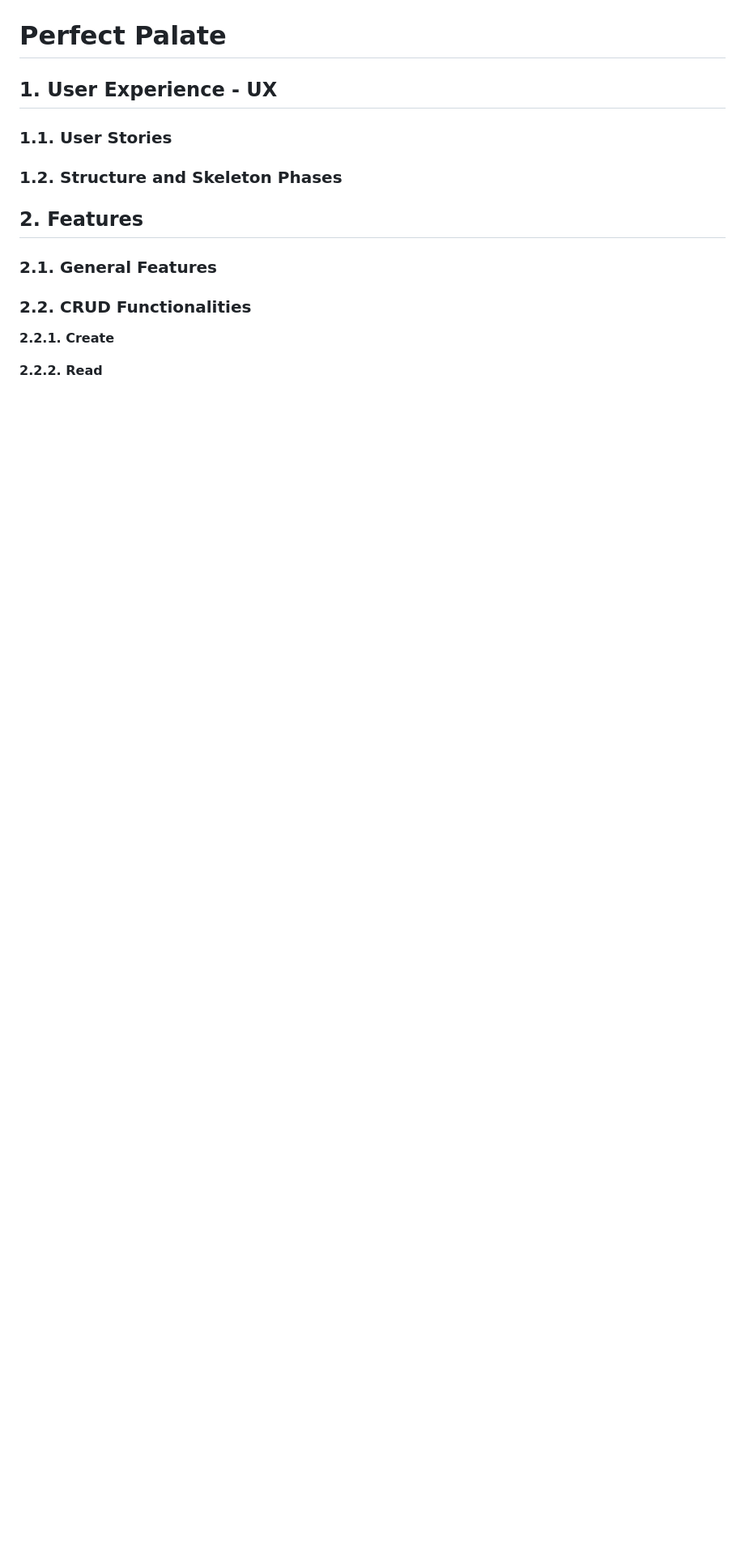
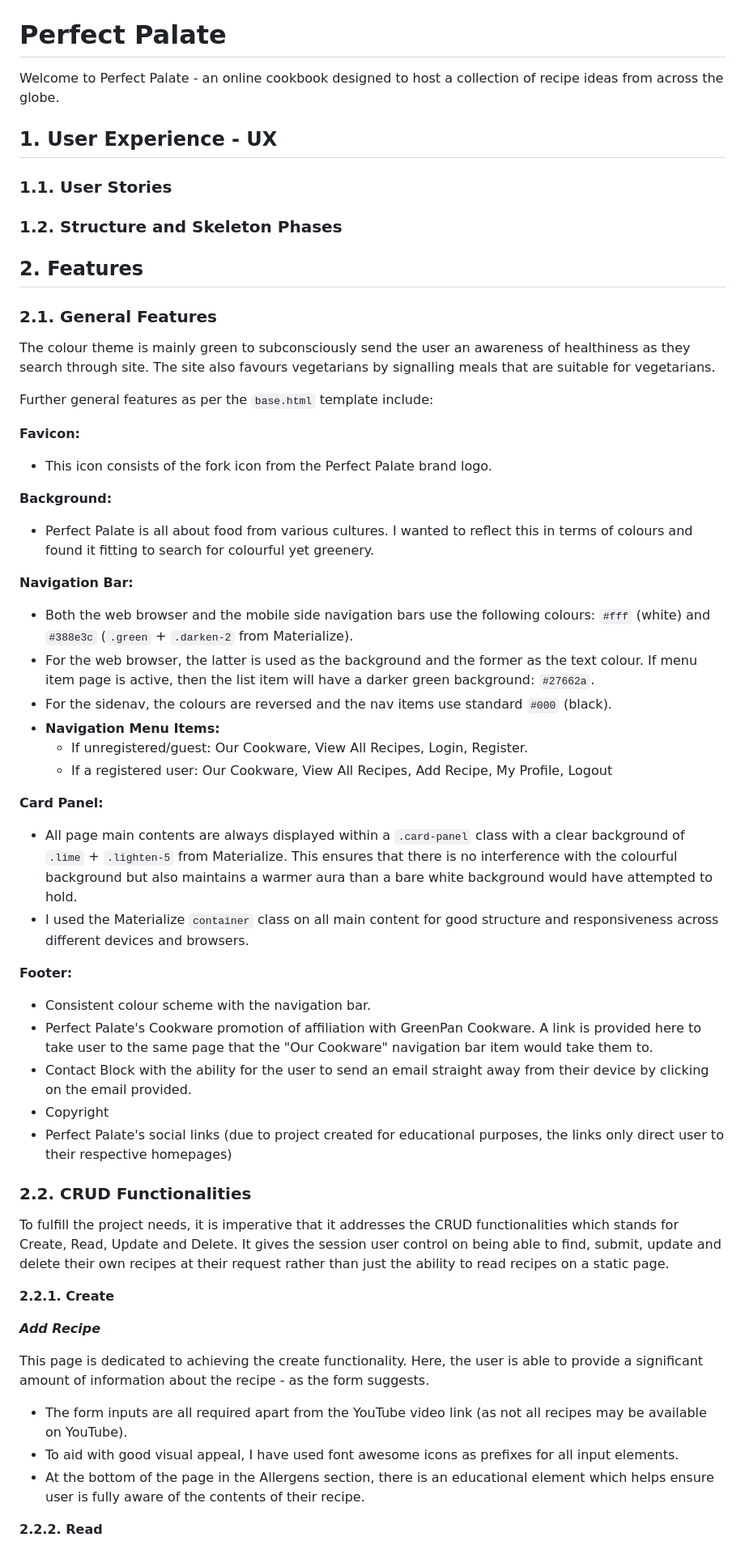
Before and after one commit to jerhabor/perfect-palate, a Markdown page: README.md, the part around the change printed below. Shown: that part at 81% size. Rendered like a GitHub page; blank space fills up the shorter version.

Commit message:
DOCS: Updating README file. Testing file complete and now separated into its own file but wired to original README.md file.

```diff
--- a/README.md
+++ b/README.md
@@ -1,6 +1,8 @@
 <img src="static/images/perfect-palate-on-devices.PNG" alt="Perfect Palate display on devices" width="100%" height="auto"/>
 
 # Perfect Palate
+
+Welcome to Perfect Palate - an online cookbook designed to host a collection of recipe ideas from across the globe.
 
 ## 1. User Experience - UX
 
@@ -12,9 +14,47 @@
 
 ### 2.1. General Features
 
+The colour theme is mainly green to subconsciously send the user an awareness of healthiness as they search through site. The site also favours vegetarians by signalling meals that are suitable for vegetarians.
+
+Further general features as per the `base.html` template include:
+
+**Favicon:**
+- This icon consists of the fork icon from the Perfect Palate brand logo.
+
+**Background:**
+- Perfect Palate is all about food from various cultures. I wanted to reflect this in terms of colours and found it fitting to search for colourful yet greenery.
+
+**Navigation Bar:**
+- Both the web browser and the mobile side navigation bars use the following colours: `#fff` (white) and `#388e3c` (`.green` + `.darken-2` from Materialize).
+- For the web browser, the latter is used as the background and the former as the text colour. If menu item page is active, then the list item will have a darker green background: `#27662a`.
+- For the sidenav, the colours are reversed and the nav items use standard `#000` (black).
+- **Navigation Menu Items:**
+    - If unregistered/guest: Our Cookware, View All Recipes, Login, Register.
+    - If a registered user: Our Cookware, View All Recipes, Add Recipe, My Profile, Logout
+
+**Card Panel:**
+- All page main contents are always displayed within a `.card-panel` class with a clear background of `.lime` + `.lighten-5` from Materialize. This ensures that there is no interference with the colourful background but also maintains a warmer aura than a bare white background would have attempted to hold.
+- I used the Materialize `container` class on all main content for good structure and responsiveness across different devices and browsers.
+
+**Footer:**
+- Consistent colour scheme with the navigation bar.
+- Perfect Palate's Cookware promotion of affiliation with GreenPan Cookware. A link is provided here to take user to the same page that the "Our Cookware" navigation bar item would take them to.
+- Contact Block with the ability for the user to send an email straight away from their device by clicking on the email provided.
+- Copyright
+- Perfect Palate's social links (due to project created for educational purposes, the links only direct user to their respective homepages)
+
 ### 2.2. CRUD Functionalities
+
+To fulfill the project needs, it is imperative that it addresses the CRUD functionalities which stands for Create, Read, Update and Delete. It gives the session user control on being able to find, submit, update and delete their own recipes at their request rather than just the ability to read recipes on a static page.
 
 **2.2.1. Create**
 
+_**Add Recipe**_
+
+This page is dedicated to achieving the create functionality. Here, the user is able to provide a significant amount of information about the recipe - as the form suggests.
+- The form inputs are all required apart from the YouTube video link (as not all recipes may be available on YouTube).
+- To aid with good visual appeal, I have used font awesome icons as prefixes for all input elements.
+- At the bottom of the page in the Allergens section, there is an educational element which helps ensure user is fully aware of the contents of their recipe.
+
 **2.2.2. Read**
 
```
Also changed, not shown: other parts of README.md (+68 -151 lines), testing.md (added, +156 -0 lines), static/images/open-port.PNG (added), 4 other files.
